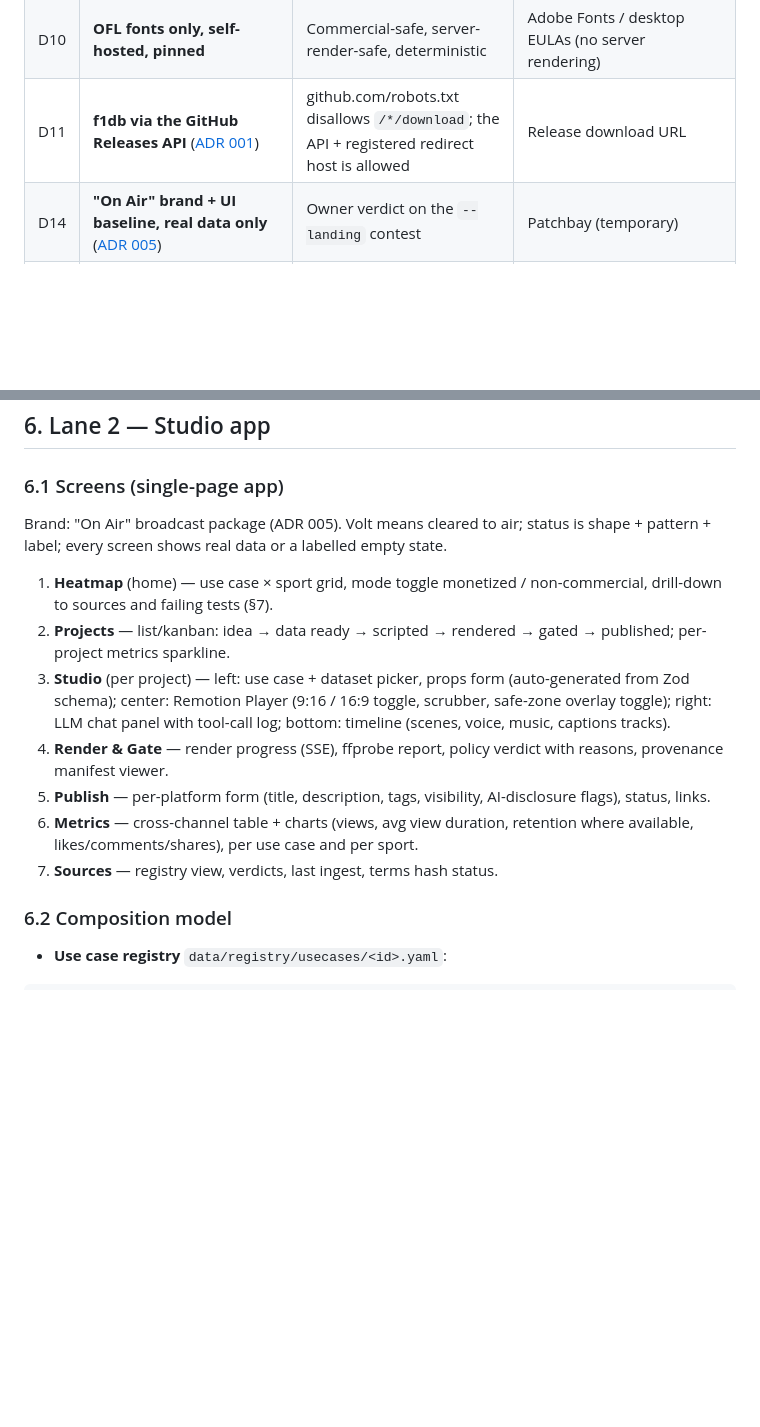
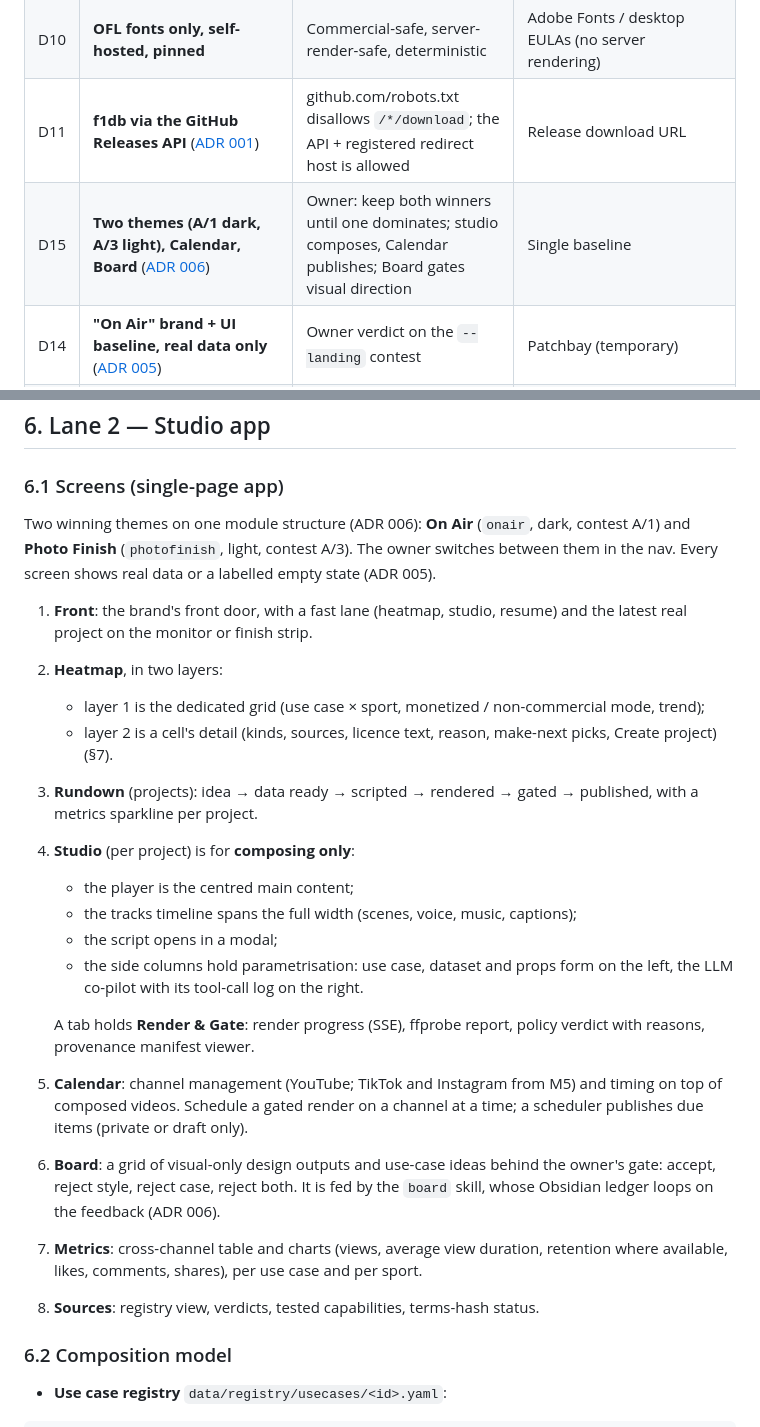
Before and after one commit to xkazm04/stat-reel, a Markdown page: DESIGN.md, 2 parts joined by grey strips. Rendered like a GitHub page; blank space fills up the shorter version.

Commit message:
docs(design): §6.1 revised - two themes, two-layer heatmap, compose-only studio, Calendar, Board
Co-Authored-By: Claude Opus 5.5 <noreply@anthropic.com>

```diff
--- a/DESIGN.md
+++ b/DESIGN.md
@@ -52,6 +52,7 @@
 | D9 | **Burned-in captions everywhere + SRT/VTT sidecar on YouTube** | TikTok/Instagram APIs have no caption-file field | — |
 | D10 | **OFL fonts only, self-hosted, pinned** | Commercial-safe, server-render-safe, deterministic | Adobe Fonts / desktop EULAs (no server rendering) |
 | D11 | **f1db via the GitHub Releases API** ([ADR 001](docs/decisions/001-f1db-via-github-releases-api.md)) | github.com/robots.txt disallows `/*/download`; the API + registered redirect host is allowed | Release download URL |
+| D15 | **Two themes (A/1 dark, A/3 light), Calendar, Board** ([ADR 006](docs/decisions/006-two-themes-studio-modules.md)) | Owner: keep both winners until one dominates; studio composes, Calendar publishes; Board gates visual direction | Single baseline |
 | D14 | **"On Air" brand + UI baseline, real data only** ([ADR 005](docs/decisions/005-on-air-brand-baseline.md)) | Owner verdict on the `--landing` contest | Patchbay (temporary) |
 | D13 | **Knowledge-review changes adopted** ([ADR 003](docs/decisions/003-media-generation-knowledge-review.md)) | Fail-closed gate, fact binding, spoken/display tokens, hook/close craft, mix and peak targets | — |
 | D12 | **Capability tests declared in YAML, evaluated in Python** ([ADR 002](docs/decisions/002-capability-tests-in-python.md)) | One row per capability with coverage, rows and a reason; dbt tests keep schema integrity | dbt tests as capability carriers |
@@ -211,15 +212,36 @@ Raw snapshots are immutable. A `current` pointer per source selects the snapshot
 
 ### 6.1 Screens (single-page app)
 
-Brand: "On Air" broadcast package (ADR 005). Volt means cleared to air; status is shape + pattern + label; every screen shows real data or a labelled empty state.
+Two winning themes on one module structure (ADR 006): **On Air** (`onair`, dark, contest A/1) and
+**Photo Finish** (`photofinish`, light, contest A/3). The owner switches between them in the nav. Every
+screen shows real data or a labelled empty state (ADR 005).
 
-1. **Heatmap** (home) — use case × sport grid, mode toggle monetized / non-commercial, drill-down to sources and failing tests (§7).
-2. **Projects** — list/kanban: idea → data ready → scripted → rendered → gated → published; per-project metrics sparkline.
-3. **Studio** (per project) — left: use case + dataset picker, props form (auto-generated from Zod schema); center: Remotion Player (9:16 / 16:9 toggle, scrubber, safe-zone overlay toggle); right: LLM chat panel with tool-call log; bottom: timeline (scenes, voice, music, captions tracks).
-4. **Render & Gate** — render progress (SSE), ffprobe report, policy verdict with reasons, provenance manifest viewer.
-5. **Publish** — per-platform form (title, description, tags, visibility, AI-disclosure flags), status, links.
-6. **Metrics** — cross-channel table + charts (views, avg view duration, retention where available, likes/comments/shares), per use case and per sport.
-7. **Sources** — registry view, verdicts, last ingest, terms hash status.
+1. **Front**: the brand's front door, with a fast lane (heatmap, studio, resume) and the latest real
+   project on the monitor or finish strip.
+2. **Heatmap**, in two layers:
+   - layer 1 is the dedicated grid (use case × sport, monetized / non-commercial mode, trend);
+   - layer 2 is a cell's detail (kinds, sources, licence text, reason, make-next picks, Create
+     project) (§7).
+3. **Rundown** (projects): idea → data ready → scripted → rendered → gated → published, with a metrics
+   sparkline per project.
+4. **Studio** (per project) is for **composing only**:
+   - the player is the centred main content;
+   - the tracks timeline spans the full width (scenes, voice, music, captions);
+   - the script opens in a modal;
+   - the side columns hold parametrisation: use case, dataset and props form on the left, the LLM
+     co-pilot with its tool-call log on the right.
+
+   A tab holds **Render & Gate**: render progress (SSE), ffprobe report, policy verdict with reasons,
+   provenance manifest viewer.
+5. **Calendar**: channel management (YouTube; TikTok and Instagram from M5) and timing on top of
+   composed videos. Schedule a gated render on a channel at a time; a scheduler publishes due items
+   (private or draft only).
+6. **Board**: a grid of visual-only design outputs and use-case ideas behind the owner's gate:
+   accept, reject style, reject case, reject both. It is fed by the `board` skill, whose Obsidian
+   ledger loops on the feedback (ADR 006).
+7. **Metrics**: cross-channel table and charts (views, average view duration, retention where
+   available, likes, comments, shares), per use case and per sport.
+8. **Sources**: registry view, verdicts, tested capabilities, terms-hash status.
 
 ### 6.2 Composition model
 
```
